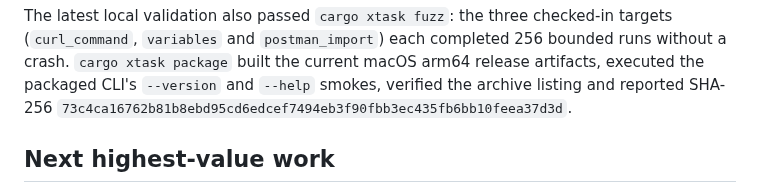
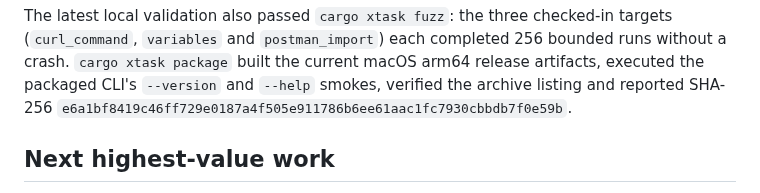
Before and after one commit to OthmaneBlial/Postly, a Markdown page: docs/progress.md, the part around the change. GitHub-like rendering.

Commit message:
docs(progress): record assertion package checksum

```diff
--- a/docs/progress.md
+++ b/docs/progress.md
@@ -272,7 +272,7 @@ targets (`curl_command`, `variables` and `postman_import`) each completed 256
 bounded runs without a crash. `cargo xtask package` built the current macOS
 arm64 release artifacts, executed the packaged CLI's `--version` and `--help`
 smokes, verified the archive listing and reported SHA-256
-`73c4ca16762b81b8ebd95cd6edcef7494eb3f90fbb3ec435fb6bb10feea37d3d`.
+`e6a1bf8419c46ff729e0187a4f505e911786b6ee61aac1fc7930cbbdb7f0e59b`.
 
 ## Next highest-value work
 
```
